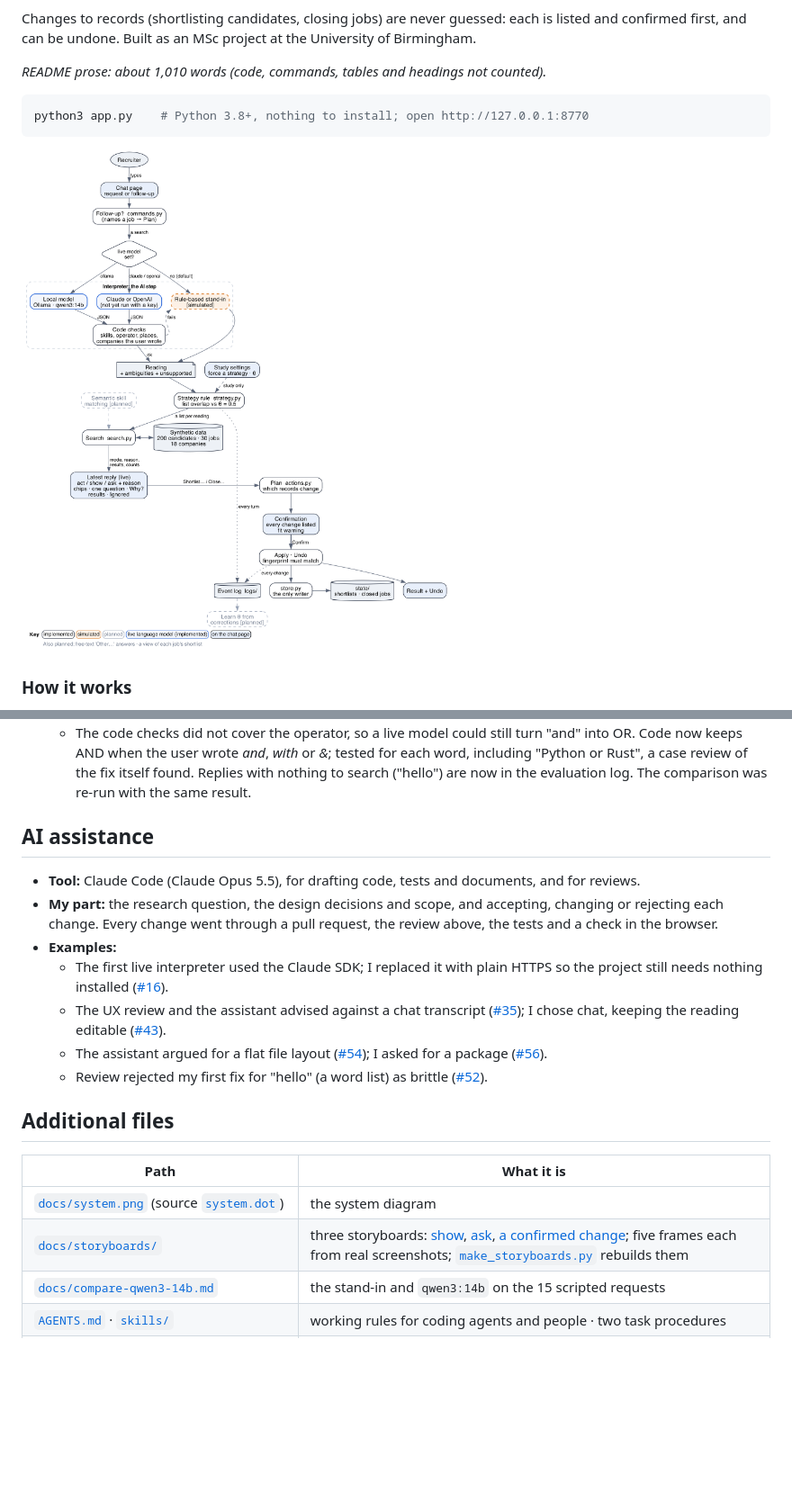
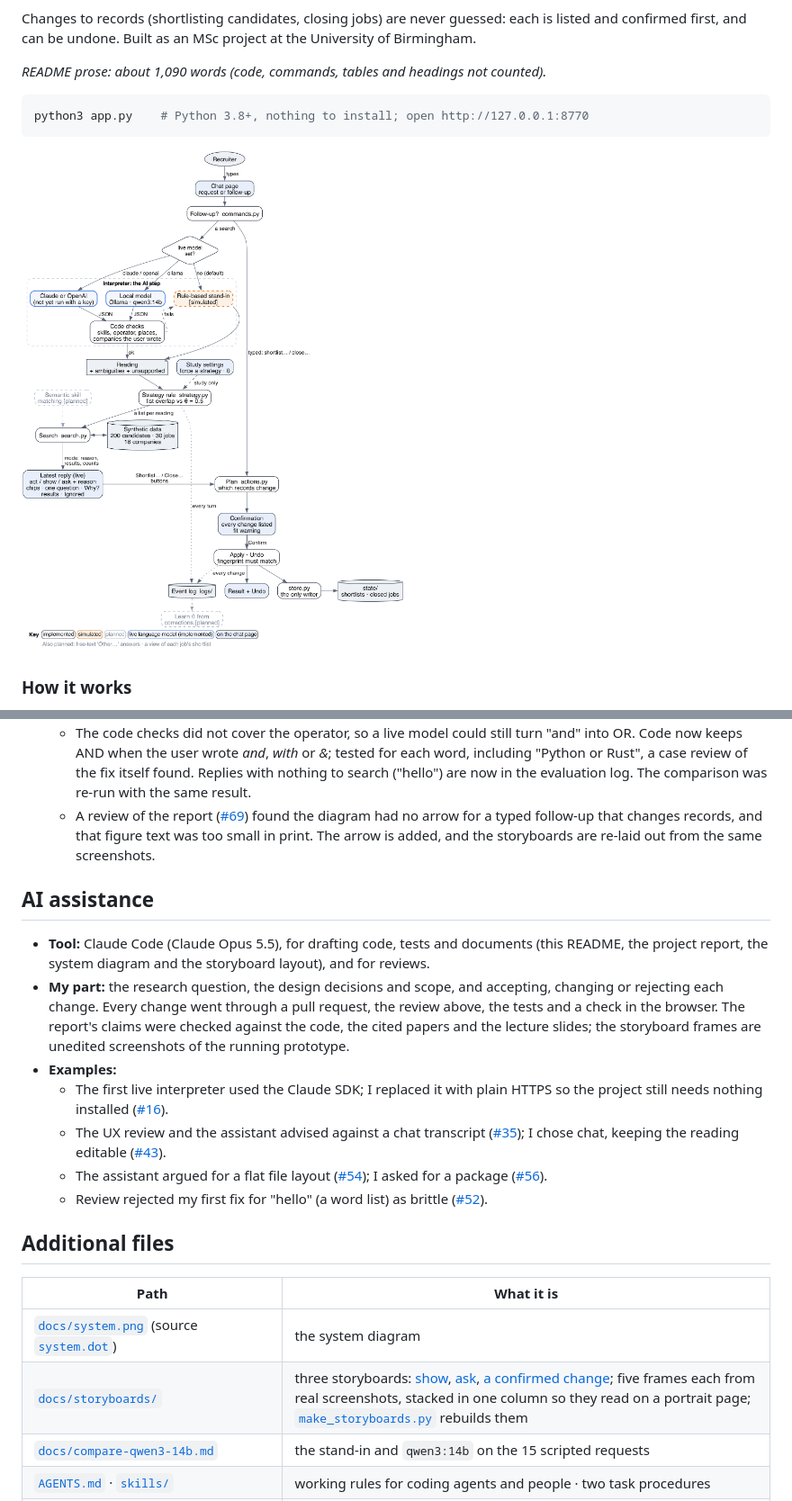
Before and after one commit to ar-pavel/ambiguity-aware-ai-search, a Markdown page: README.md, 2 parts joined by grey strips. Shown at 90% size. Drawn GitHub-style; pictures changed too: docs/system.png; blank space fills up the shorter version.

Commit message:
docs: readable figures and the typed follow-up path (#70)
The diagram draws the typed follow-up path to the plan, with larger text. The storyboards are one column of frames from the same screenshots and state that the interpreter is simulated. The README records AI use for the report and figures.

Closes #69

````diff
--- a/README.md
+++ b/README.md
@@ -17,7 +17,7 @@ unclear and chooses one of three responses, always with its reason:
 Changes to records (shortlisting candidates, closing jobs) are never guessed: each is listed and
 confirmed first, and can be undone. Built as an MSc project at the University of Birmingham.
 
-*README prose: about 1,010 words (code, commands, tables and headings not counted).*
+*README prose: about 1,090 words (code, commands, tables and headings not counted).*
 
 ```bash
 python3 app.py    # Python 3.8+, nothing to install; open http://127.0.0.1:8770
@@ -149,13 +149,16 @@ checked. "Review" means a Claude Code pass with the `review-change` checklist
    - With Ollama, `qwen3:14b` gave the expected mode for 10 of 15 scripted requests, never fell back, about 4–5 s each ([table](docs/compare-qwen3-14b.md)). Four of the five misses acted where show or ask was expected: the model under-reports what is unclear, which is why code, not the model, decides. The run also exposed a bug (a correct "Bluefin" dropped by the company check), fixed with a test.
 8. **Pre-submission review** ([#61](https://github.com/ar-pavel/ambiguity-aware-ai-search/issues/61), [#62](https://github.com/ar-pavel/ambiguity-aware-ai-search/pull/62))
    - The code checks did not cover the operator, so a live model could still turn "and" into OR. Code now keeps AND when the user wrote *and*, *with* or *&*; tested for each word, including "Python or Rust", a case review of the fix itself found. Replies with nothing to search ("hello") are now in the evaluation log. The comparison was re-run with the same result.
+   - A review of the report ([#69](https://github.com/ar-pavel/ambiguity-aware-ai-search/issues/69)) found the diagram had no arrow for a typed follow-up that changes records, and that figure text was too small in print. The arrow is added, and the storyboards are re-laid out from the same screenshots.
 
 ## AI assistance
 
-- **Tool:** Claude Code (Claude Opus 5.5), for drafting code, tests and documents, and for reviews.
+- **Tool:** Claude Code (Claude Opus 5.5), for drafting code, tests and documents (this README, the
+  project report, the system diagram and the storyboard layout), and for reviews.
 - **My part:** the research question, the design decisions and scope, and accepting, changing or
   rejecting each change. Every change went through a pull request, the review above, the tests and a
-  check in the browser.
+  check in the browser. The report's claims were checked against the code, the cited papers and the
+  lecture slides; the storyboard frames are unedited screenshots of the running prototype.
 - **Examples:**
   - The first live interpreter used the Claude SDK; I replaced it with plain HTTPS so the project still needs nothing installed ([#16](https://github.com/ar-pavel/ambiguity-aware-ai-search/pull/16)).
   - The UX review and the assistant advised against a chat transcript ([#35](https://github.com/ar-pavel/ambiguity-aware-ai-search/pull/35)); I chose chat, keeping the reading editable ([#43](https://github.com/ar-pavel/ambiguity-aware-ai-search/pull/43)).
@@ -167,7 +170,7 @@ checked. "Review" means a Claude Code pass with the `review-change` checklist
 | Path | What it is |
 |---|---|
 | [`docs/system.png`](docs/system.png) (source [`system.dot`](docs/system.dot)) | the system diagram |
-| [`docs/storyboards/`](docs/storyboards) | three storyboards: [show](docs/storyboards/storyboard-show.png), [ask](docs/storyboards/storyboard-ask.png), [a confirmed change](docs/storyboards/storyboard-write.png); five frames each from real screenshots; [`make_storyboards.py`](docs/storyboards/make_storyboards.py) rebuilds them |
+| [`docs/storyboards/`](docs/storyboards) | three storyboards: [show](docs/storyboards/storyboard-show.png), [ask](docs/storyboards/storyboard-ask.png), [a confirmed change](docs/storyboards/storyboard-write.png); five frames each from real screenshots, stacked in one column so they read on a portrait page; [`make_storyboards.py`](docs/storyboards/make_storyboards.py) rebuilds them |
 | [`docs/compare-qwen3-14b.md`](docs/compare-qwen3-14b.md) | the stand-in and `qwen3:14b` on the 15 scripted requests |
 | [`AGENTS.md`](AGENTS.md) · [`skills/`](skills) | working rules for coding agents and people · two task procedures |
 | [`.env.example`](.env.example) | live-interpreter and logging settings |
````
Also changed, not shown: docs/storyboards/storyboard-ask.png, docs/storyboards/storyboard-show.png, docs/storyboards/storyboard-write.png, 6 other files.
